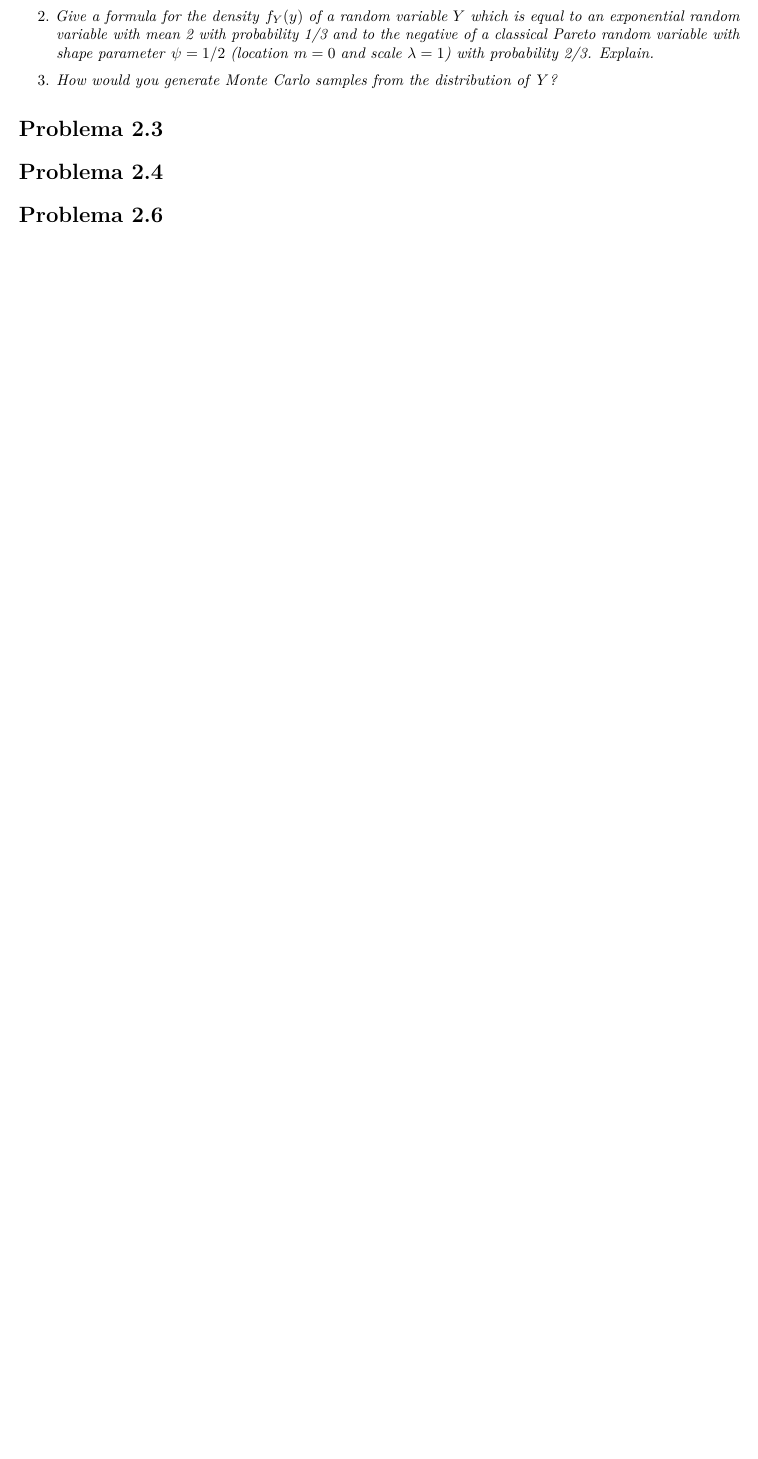
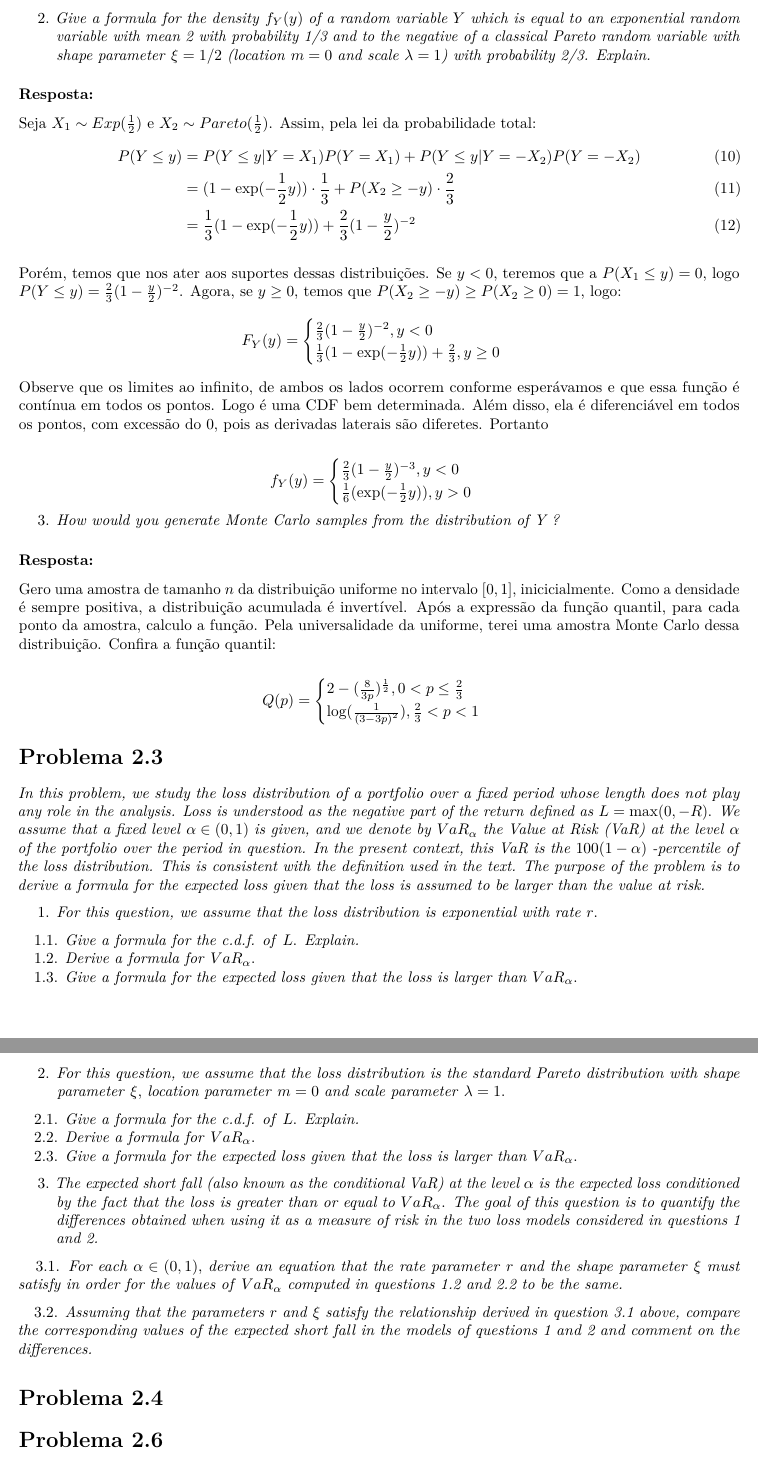
Before and after one commit to lucasmoschen/Quantitative_Finance, an R Markdown document (lists/list2_lucasmoschen.Rmd): part of page 2 of 2 before the commit and two parts of pages 3 and 4 of 4 after it, the two joined at a grey line, cut so that both start at the same text, the shorter picture padded with empty space. Rendered offline with R 4.5, knitr and Pandoc, then LaTeX, with nearby package versions.

Commit message:
Question 2 done

```diff
--- a/lists/list2_lucasmoschen.Rmd
+++ b/lists/list2_lucasmoschen.Rmd
@@ -79,4 +79,3 @@ O suporte para $\xi \geq 0$ é formado pelos reais não negativos. Caso contrár
 
-2. *Give a formula for the density *$f_Y(y)$  *of a random variable* $Y$ *which is equal to an exponential random variable with mean 2 with probability 1/3 and to the negative of a classical Pareto random variable with shape parameter* $\psi = 1/2$ *(location* $m = 0$ *and scale* $\lambda = 1$*) with probability 2/3. Explain.*
+Seja $Q(p)$ a função quantil. Quando $\xi = 0$, basta que $Q(p) = F_{\xi}^{-1} (x) = -\log (1 - p) = \log \frac{1}{1 - p}$.
 
-3. *How would you generate Monte Carlo samples from the distribution of* $Y$*? *
@@ -83,5 +97,60 @@ O suporte para $\xi \geq 0$ é formado pelos reais não negativos. Caso contrár
+2. *Give a formula for the density *$f_Y(y)$  *of a random variable* $Y$ *which is equal to an exponential random variable with mean 2 with probability 1/3 and to the negative of a classical Pareto random variable with shape parameter* $\xi = 1/2$ *(location* $m = 0$ *and scale* $\lambda = 1$*) with probability 2/3. Explain.*
+
+### Resposta:
+
+Seja $X_1 \sim Exp(\frac{1}{2})$ e $X_2 \sim Pareto(\frac{1}{2})$. Assim, pela lei da probabilidade total:
+\begin{align}
+P(Y \leq y) &= P(Y \leq y | Y = X_1)P(Y = X_1) + P(Y \leq y | Y = - X_2)P(Y = - X_2) \\
+            &= (1 - \exp(-\frac{1}{2}y))\cdot \frac{1}{3} + P(X_2 \geq -y)\cdot \frac{2}{3} \\
+            &= \frac{1}{3}(1 - \exp(-\frac{1}{2}y)) + \frac{2}{3}(1 - \frac{y}{2})^{-2}
+\end{align}
+
+Porém, temos que nos ater aos suportes dessas distribuições. Se $y < 0$, teremos que a $P(X_1 \leq y) = 0$, logo $P(Y \leq y) =  \frac{2}{3}(1 - \frac{y}{2})^{-2}$. Agora, se $y \geq 0$, temos que $P(X_2 \geq -y) \geq P(X_2 \geq 0) = 1$, logo:
+$$F_Y(y) = \begin{cases}
+\frac{2}{3}(1 - \frac{y}{2})^{-2}, y < 0 \\
+\frac{1}{3}(1 - \exp(-\frac{1}{2}y)) + \frac{2}{3}, y \geq 0
+\end{cases}
+$$
+Observe que os limites ao infinito, de ambos os lados ocorrem conforme esperávamos e que essa função é contínua em todos os pontos. Logo é uma CDF bem determinada. Além disso, ela é diferenciável em todos os pontos, com excessão do $0$, pois as derivadas laterais são diferetes. Portanto
+
+$$f_Y(y) = \begin{cases}
+\frac{2}{3}(1 - \frac{y}{2})^{-3}, y < 0 \\
+\frac{1}{6}(\exp(-\frac{1}{2}y)), y > 0
+\end{cases}$$
+
+3. *How would you generate Monte Carlo samples from the distribution of Y ?*
+
+### Resposta:
+
+Gero uma amostra de tamanho $n$ da distribuição uniforme no intervalo $[0,1]$, inicicialmente. Como a densidade é sempre positiva, a distribuição acumulada é invertível. Após a expressão da função quantil, para cada ponto da amostra, calculo a função. Pela universalidade da uniforme, terei uma amostra Monte Carlo dessa distribuição. Confira a função quantil:
+
+$$Q(p) = \begin{cases}
+2 - (\frac{8}{3p})^{\frac{1}{2}}, 0 < p \leq \frac{2}{3} \\
+\log(\frac{1}{(3 - 3p)^2}), \frac{2}{3} < p < 1
+\end{cases}
+$$
 
 # Problema 2.3
+
+*In this problem, we study the loss distribution of a portfolio over a fixed period whose length does not play any role in the analysis. Loss is understood as the negative part of the return defined as* $L = \max(0, -R)$. *We assume that a fixed level* $\alpha \in (0, 1)$ *is given, and we denote by* $VaR_{\alpha}$ *the Value at Risk (VaR) at the level* $\alpha$ *of the portfolio over the period in question. In the present context, this VaR is the* $100(1 - \alpha)$ *-percentile of the loss distribution. This is consistent with the definition used in the text. The purpose of the problem is to derive a formula for the expected loss given that the loss is assumed to be larger than the value at risk.*
+
+1. *For this question, we assume that the loss distribution is exponential with rate* $r$.
+
+|    1.1. *Give a formula for the c.d.f. of* $L$. *Explain.*
+|    1.2. *Derive a formula for* $VaR_{\alpha}$.
+|    1.3. *Give a formula for the expected loss given that the loss is larger than* $VaR_{\alpha}$.
+
+2. *For this question, we assume that the loss distribution is the standard Pareto distribution with shape parameter* $\xi$, *location parameter* $m = 0$ *and scale parameter* $\lambda = 1$.
+
+|    2.1. *Give a formula for the c.d.f. of* $L$. *Explain.*
+|    2.2. *Derive a formula for* $VaR_{\alpha}$.
+|    2.3. *Give a formula for the expected loss given that the loss is larger than* $VaR_{\alpha}$.
+
+3. *The expected short fall (also known as the conditional VaR) at the level $\alpha$ is the expected loss conditioned by the fact that the loss is greater than or equal to* $VaR_{\alpha}$. *The goal of this question is to quantify the differences obtained when using it as a measure of risk in the two loss models considered in questions 1 and 2.*
+
+|    3.1. *For each* $\alpha \in (0, 1)$, *derive an equation that the rate parameter* $r$ *and the shape parameter* $\xi$ *must satisfy in order for the values of* $VaR_{\alpha}$ *computed in questions 1.2 and 2.2 to be the same.*
+
+|    3.2. *Assuming that the parameters* $r$ *and* $\xi$ *satisfy the relationship derived in question 3.1 above, compare the corresponding values of the expected short fall in the models of questions 1 and 2 and comment on the differences.*
 
 # Problema 2.4
 
```
Also changed, not shown: lists/list2_lucasmoschen.pdf, lists/list2_lucasmoschen.Rmd (23 more changed lines).
